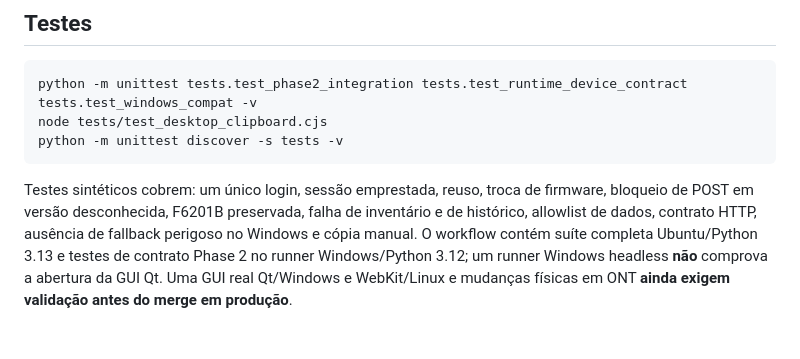
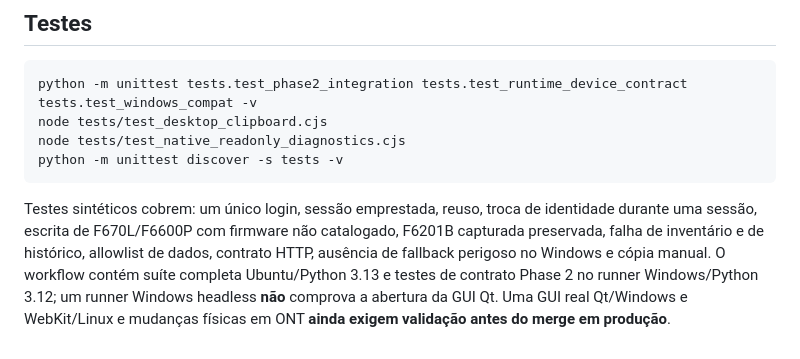
Before and after one commit to zxlawdx/acess_manager, a Markdown page: docs/PHASE2_RUNTIME_REGISTRAR_CLIPBOARD.md, the part around one of its changes. GitHub-like rendering.

````diff
--- a/docs/PHASE2_RUNTIME_REGISTRAR_CLIPBOARD.md
+++ b/docs/PHASE2_RUNTIME_REGISTRAR_CLIPBOARD.md
@@ -117,12 +103,13 @@ clipboard web somente se o host autorizou e `isSecureContext` e
 ```bash
 python -m unittest tests.test_phase2_integration tests.test_runtime_device_contract tests.test_windows_compat -v
 node tests/test_desktop_clipboard.cjs
+node tests/test_native_readonly_diagnostics.cjs
 python -m unittest discover -s tests -v
 ```
 
 Testes sintéticos cobrem: um único login, sessão emprestada, reuso,
-troca de firmware, bloqueio de POST em versão desconhecida, F6201B
-preservada, falha de inventário e de histórico, allowlist de dados,
+troca de identidade durante uma sessão, escrita de F670L/F6600P
+com firmware não catalogado, F6201B capturada preservada, falha de inventário e de histórico, allowlist de dados,
 contrato HTTP, ausência de fallback perigoso no Windows e cópia manual.
 O workflow contém suíte completa Ubuntu/Python 3.13 e testes de contrato
 Phase 2 no runner Windows/Python 3.12; um runner Windows headless **não**
````
Also changed, not shown: other parts of docs/PHASE2_RUNTIME_REGISTRAR_CLIPBOARD.md (+31 -45 lines).
